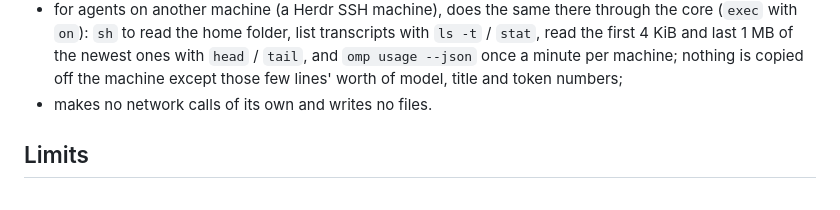
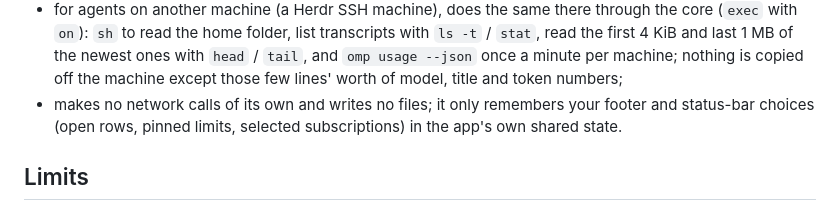
Before and after one commit to ivanvykopal/herdr-app-agent-quota, a Markdown page: README.md, the part around one of its changes. Drawn GitHub-style.

```diff
--- a/README.md
+++ b/README.md
@@ -85,7 +105,8 @@ Mods are trusted code. This one:
   `on`): `sh` to read the home folder, list transcripts with `ls -t` / `stat`, read the first 4 KiB and last
   1 MB of the newest ones with `head` / `tail`, and `omp usage --json` once a minute per machine; nothing is
   copied off the machine except those few lines' worth of model, title and token numbers;
-- makes no network calls of its own and writes no files.
+- makes no network calls of its own and writes no files; it only remembers your footer and status-bar
+  choices (open rows, pinned limits, selected subscriptions) in the app's own shared state.
 
 ## Limits
 
```
Also changed, not shown: other parts of README.md (+26 -6 lines), screenshots/footer.png (added), screenshots/status-bar.png (added), 3 other files.
